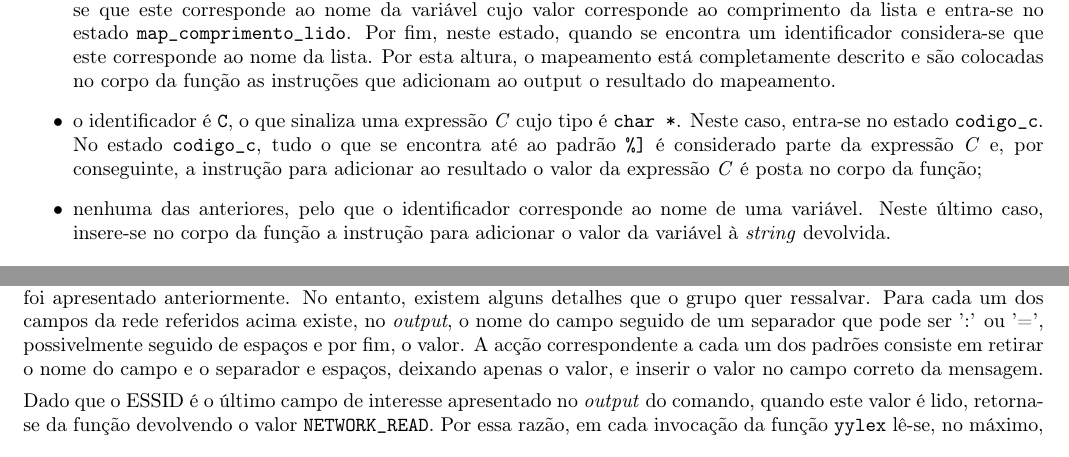
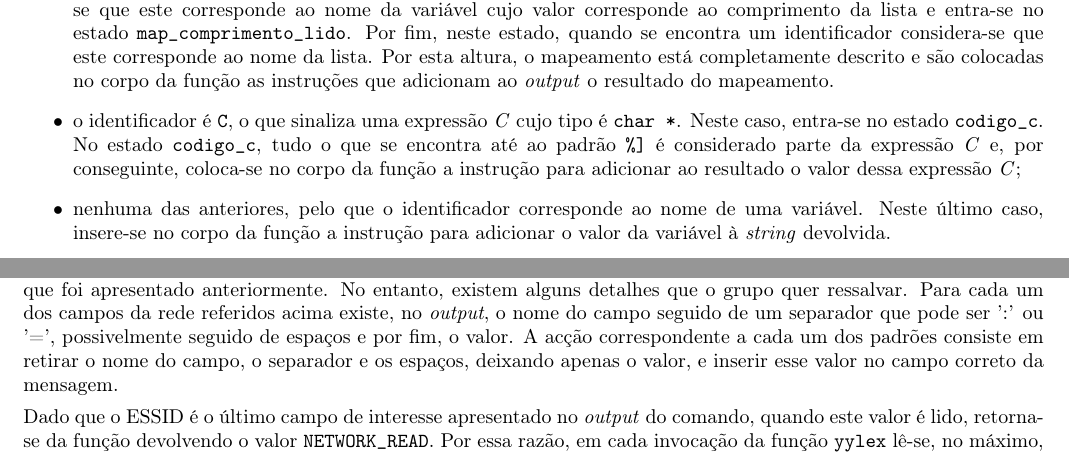
Before and after one commit to jcp19/pl_assignment, a LaTeX thesis (segundo_trabalho/relatorio/relatorio.tex): two parts of pages 8 and 10 of 22, joined at a grey line, cut so that both start at the same text. Compiled offline with pdfLaTeX; the source files are stored in an older character set and shown here as Unicode.

Commit message:
Pequena reestruturacao das linhas 322 e 323

```diff
--- a/segundo_trabalho/relatorio/relatorio.tex
+++ b/segundo_trabalho/relatorio/relatorio.tex
@@ -252,10 +252,10 @@ No estado \texttt{var}, quando se encontra um identificador, pode-se suceder uma
     \texttt{map\_funcao\_lida}. Quando é encontrado outro identificador, considera-se que este corresponde ao nome da variável cujo valor corresponde ao
     comprimento da lista e entra-se no estado \texttt{map\_comprimento\_lido}. Por fim, neste estado, quando se encontra um identificador considera-se
     que este corresponde ao nome da lista. Por esta altura, o mapeamento está completamente descrito e são colocadas no corpo da função
-    as instruções que adicionam ao output o resultado do mapeamento.
+    as instruções que adicionam ao \textit{output} o resultado do mapeamento.
   \item o identificador é \texttt{C}, o que sinaliza uma expressão \textit{C} cujo tipo é \texttt{char *}. Neste caso, entra-se no estado
     \texttt{codigo\_c}. No estado \texttt{codigo\_c}, tudo o que se encontra até ao padrão \texttt{\%]} é considerado parte da expressão
-    \textit{C} e, por conseguinte, a instrução para adicionar ao resultado o valor da expressão \textit{C} é posta no corpo da função;
+    \textit{C} e, por conseguinte, coloca-se no corpo da função a instrução para adicionar ao resultado o valor dessa expressão \textit{C};
   \item nenhuma das anteriores, pelo que o identificador corresponde ao nome de uma variável. Neste último caso, insere-se no corpo da função
     a instrução para adicionar o valor da variável à \textit{string} devolvida.
 \end{itemize}
@@ -318,9 +318,8 @@ Esta classe armazena a seguinte informação acerca de uma rede \textit{Wi-Fi}:
 Para cada rede encontrada, pretende-se criar uma mensagem com as informações referidas acima para ser posteriormente publicada num tópico.
 O funcionamento deste analisador léxico é significativamente mais simples do que o que foi apresentado anteriormente. No entanto, existem alguns
 detalhes que o grupo quer ressalvar. Para cada um dos campos da rede referidos acima existe, no \textit{output}, o nome do campo seguido de um
-separador que pode ser ':' ou '=', possivelmente seguido de espaços e por fim, o valor. A acção correspondente
-a cada um dos padrões consiste em retirar o nome do campo e o separador e espaços,
-deixando apenas o valor, e inserir o valor no campo correto da mensagem.
+separador que pode ser ':' ou '=', possivelmente seguido de espaços e por fim, o valor. A acção correspondente a cada um dos padrões consiste
+em retirar o nome do campo, o separador e os espaços, deixando apenas o valor, e inserir esse valor no campo correto da mensagem.
 
 Dado que o ESSID é o último campo de interesse apresentado no \textit{output} do comando, quando este valor é lido, retorna-se da função
 devolvendo o valor \texttt{NETWORK\_READ}. Por essa razão, em cada invocação da função \texttt{yylex} lê-se, no máximo, as informações de uma
```
